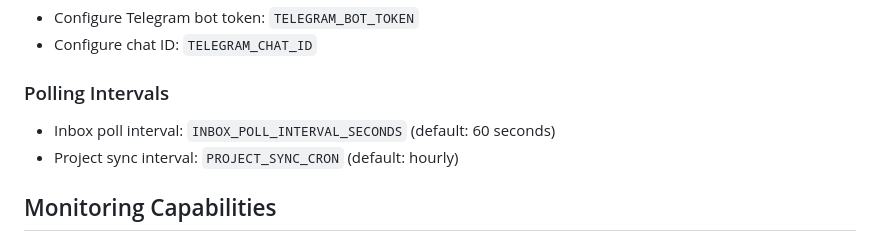
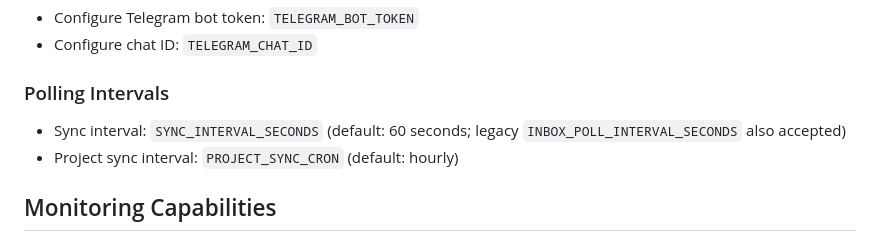
Before and after one commit to tiroq/chiefly, a Markdown page: docs/TASK_CHANGE_MONITORING.md, the part around the change. GitHub-like rendering.

Commit message:
feat(docs): update sync interval terminology and clarify legacy configuration acceptance

```diff
--- a/docs/TASK_CHANGE_MONITORING.md
+++ b/docs/TASK_CHANGE_MONITORING.md
@@ -176,7 +176,7 @@ Monitoring operates automatically with no configuration needed. To customize:
 - Configure chat ID: `TELEGRAM_CHAT_ID`
 
 ### Polling Intervals
-- Inbox poll interval: `INBOX_POLL_INTERVAL_SECONDS` (default: 60 seconds)
+- Sync interval: `SYNC_INTERVAL_SECONDS` (default: 60 seconds; legacy `INBOX_POLL_INTERVAL_SECONDS` also accepted)
 - Project sync interval: `PROJECT_SYNC_CRON` (default: hourly)
 
 ## Monitoring Capabilities
```
